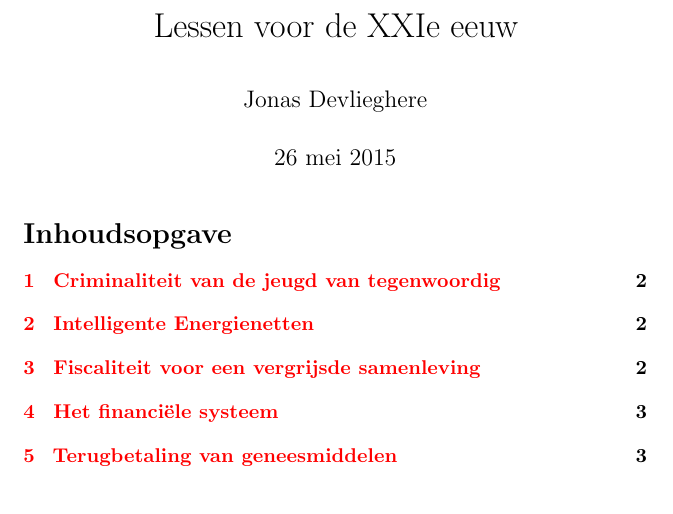
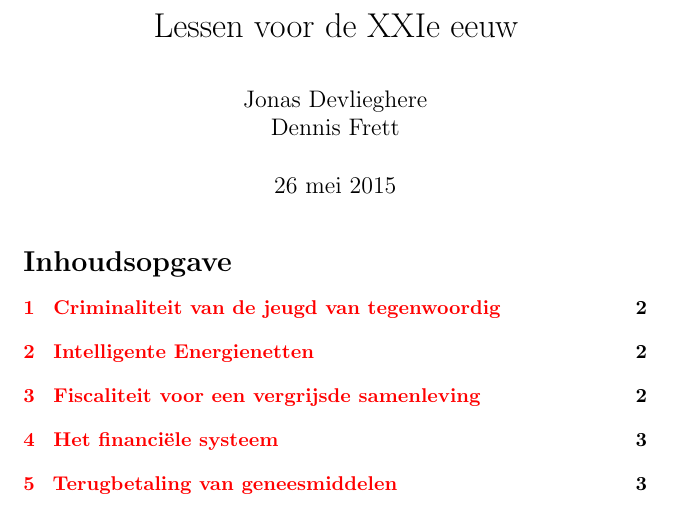
Before and after one commit to KULeuven-CS/XXI, a LaTeX document (main.tex): part of page 1 of 6, cut so that both start at the same text. Compiled offline with pdfLaTeX.

Commit message:
Added Dennis Frett to Authors

```diff
--- a/main.tex
+++ b/main.tex
@@ -38,7 +38,7 @@
 % Title Page
 \title{Lessen voor de XXIe eeuw}
 \date{\today}
-\author{Jonas Devlieghere}
+\author{Jonas~Devlieghere \\ Dennis~Frett}
 
 % Q&A
 \theoremstyle{nonumberplain}
```
